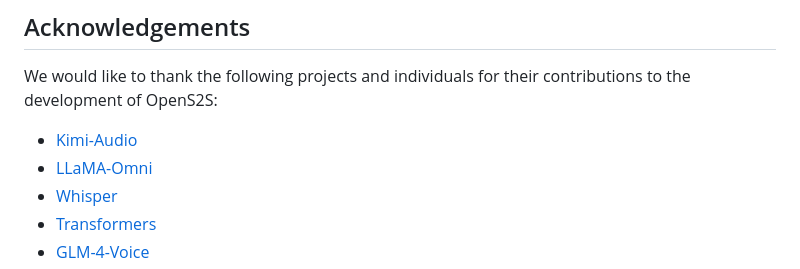
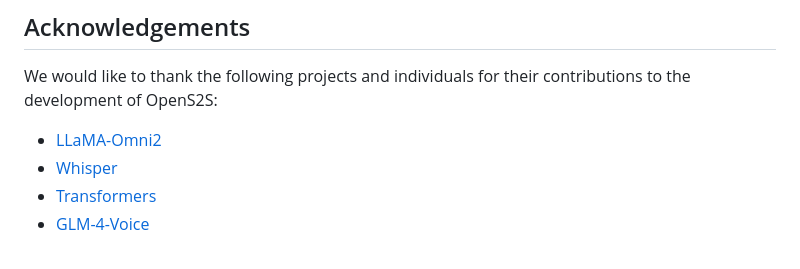
Before and after one commit to devasphn/OpenS2S, a Markdown page: README.md, the part around the change. Drawn GitHub-style.

Commit message:
Modify the acknowledgement

```diff
--- a/README.md
+++ b/README.md
@@ -134,8 +134,7 @@ bash scripts/train_continue.sh
 ## Acknowledgements
 
 We would like to thank the following projects and individuals for their contributions to the development of OpenS2S:
-* [Kimi-Audio](https://github.com/MoonshotAI/Kimi-Audio)
-* [LLaMA-Omni](https://github.com/ictnlp/LLaMA-Omni)
+* [LLaMA-Omni2](https://github.com/ictnlp/LLaMA-Omni2)
 * [Whisper](https://github.com/openai/whisper)
 * [Transformers](https://github.com/huggingface/transformers)
 * [GLM-4-Voice](https://github.com/THUDM/GLM-4-Voice)
```
